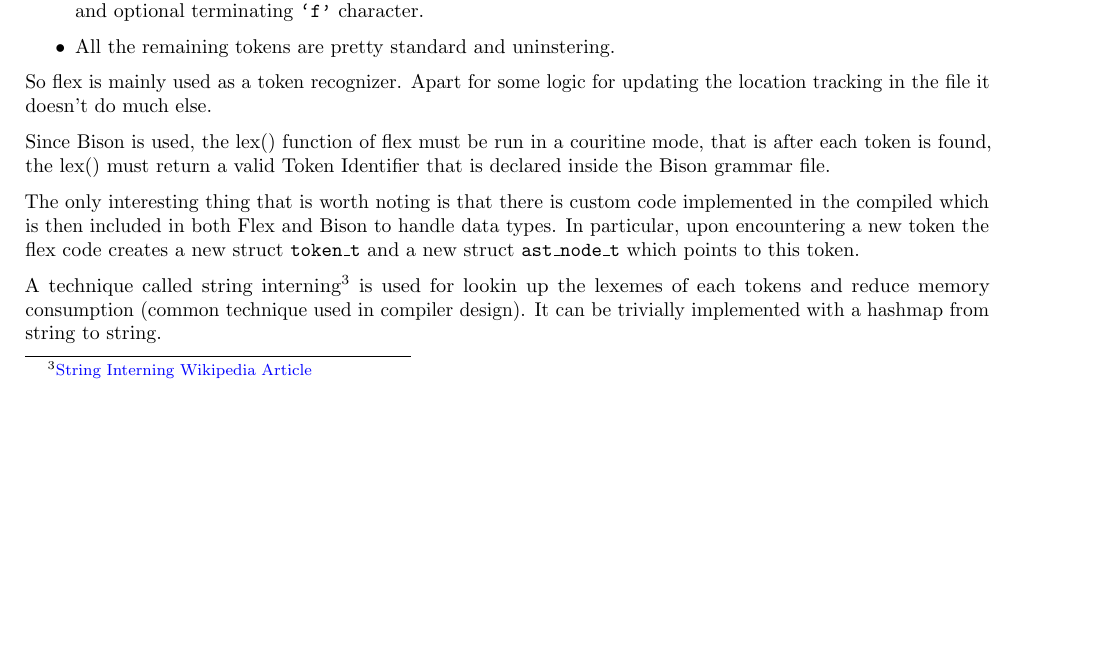
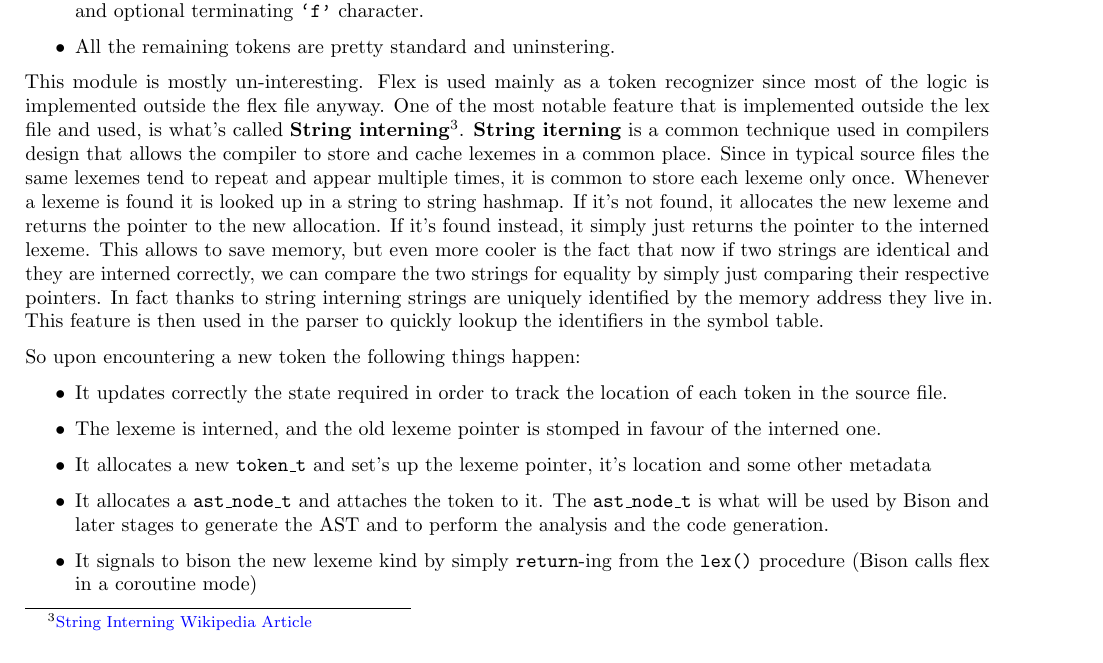
Before and after one commit to dparo/dpcc, a LaTeX document (docs/main.tex): part of page 7 of 11, cut so that both start at the same text. The pictures show the PDF file docs/main.pdf that the author committed with the source.

Commit message:
More docs

```diff
--- a/docs/main.tex
+++ b/docs/main.tex
@@ -425,23 +425,30 @@ rules to match the variable encoding of UTF-8 \textbf{This allows variable names
 \item All the remaining tokens are pretty standard and uninstering.
 \end{itemize}
 
-So flex is mainly used as a token recognizer. Apart for some logic for updating the location tracking
-in the file it doesn't do much else.
+This module is mostly un-interesting. Flex is used mainly as a token recognizer since most of the logic is implemented outside the flex
+file anyway. One of the most notable feature that is implemented outside the lex file and used,
+is what's called \textbf{String interning}\footnote{\urlref{https://en.wikipedia.org/wiki/String_interning}{String Interning Wikipedia Article}}.
+\textbf{String iterning} is a common technique used in compilers design that allows the compiler to
+store and cache lexemes in a common place. Since in typical source files
+the same lexemes tend to repeat and appear multiple times, it is common to store each lexeme only once. Whenever
+a lexeme is found it is looked up in a string to string hashmap. If it's not found, it allocates
+the new lexeme and returns the pointer to the new allocation. If it's found instead, it simply just returns the pointer to the interned lexeme. This allows to save
+memory, but even more cooler is the fact that now if two strings are identical and they are interned correctly,
+we can compare the two strings for equality by simply just comparing their respective pointers. In fact
+thanks to string interning strings are uniquely identified by the memory address they live in.
+This feature is then used in the parser
+to quickly lookup the identifiers in the symbol table.
 
-Since Bison is used, the \textt{lex()} function of flex must be run in a couritine mode, that is after
-each token is found, the \textt{lex()} must return a valid Token Identifier that is declared inside
-the Bison grammar file.
+So upon encountering a new token the following things happen:
 
-The only interesting thing that is worth noting is that there is custom code implemented in
-the compiled which is then included in both Flex and Bison to handle data types. In particular,
-upon encountering a new token the flex code creates a new struct \texttt{token\_t} and a new struct
-\texttt{ast\_node\_t} which points to this token.
-
-A technique called string interning\footnote{\urlref{https://en.wikipedia.org/wiki/String_interning}{String Interning Wikipedia Article}}
-is used for lookin up the lexemes of each tokens and reduce memory
-consumption (common technique used in compiler design). It can be trivially implemented with a hashmap
-from string to string.
-
+\begin{itemize}
+\item It updates correctly the state required in order to track the location of each token in the source file.
+\item The lexeme is interned, and the old lexeme pointer is stomped in favour of the interned one.
+\item It allocates a new \texttt{token\_t} and set's up the lexeme pointer, it's location and some other metadata
+\item It allocates a \texttt{ast\_node\_t} and attaches the token to it. The \texttt{ast\_node\_t} is what will be
+    used by Bison and later stages to generate the AST and to perform the analysis and the code generation.
+\item It signals to bison the new lexeme kind by simply \texttt{return}-ing from the \texttt{lex()} procedure (Bison calls flex in a coroutine mode)
+\end{itemize}
 
 \subsection{Input stream based in read entire file into memory and then proceed. No realtime streaming, nor socket, etc...}
 
```
Also changed, not shown: docs/main.pdf, 1 other file.
